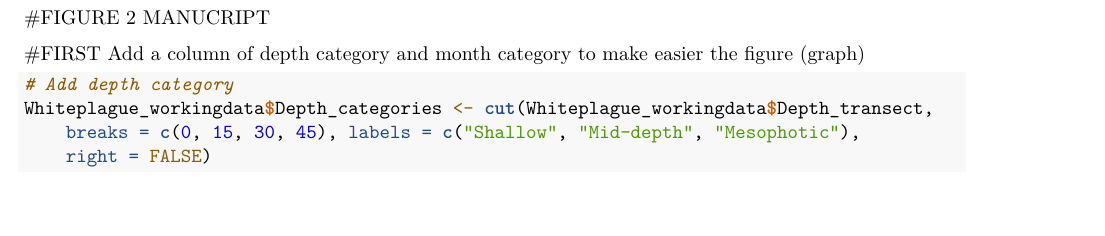
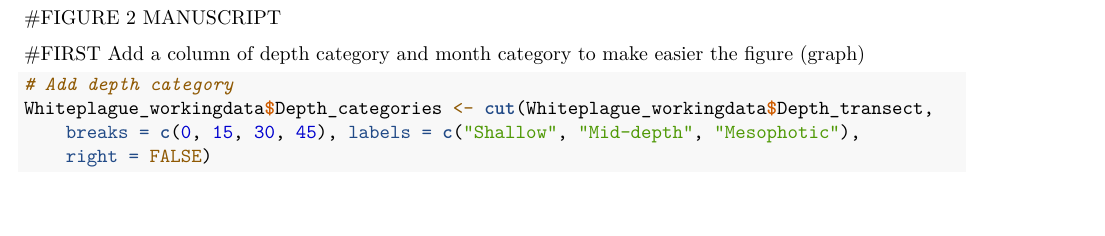
Before and after one commit to andiachaves/Project-White, an R Markdown document (r-code/02.2_Figure 2. Boxplot and Kruskal Wallis test.Rmd): part of page 2 of 4, cut so that both start at the same text. Rendered offline with R 4.5, knitr and Pandoc, then LaTeX, with nearby package versions; code that draws random numbers runs with fixed seeds of ours; some code elsewhere in the file could not run offline.

Commit message:
small changes

````diff
--- a/r-code/02.2_Figure 2. Boxplot and Kruskal Wallis test.Rmd
+++ b/r-code/02.2_Figure 2. Boxplot and Kruskal Wallis test.Rmd
@@ -90,7 +90,7 @@ text(3,1,"*",cex=0.5)
 
 ```
 
-#FIGURE 2 MANUCRIPT
+#FIGURE 2 MANUSCRIPT
 
 #FIRST Add a column of depth category and month category to make easier the figure (graph)
 
````
Also changed, not shown: r-code/03_Whiteplague_rstan_bio_Model.Rmd (+1 -1 lines).
